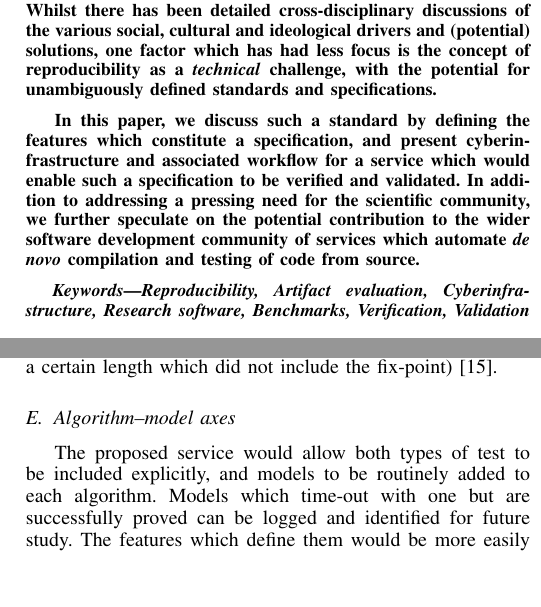
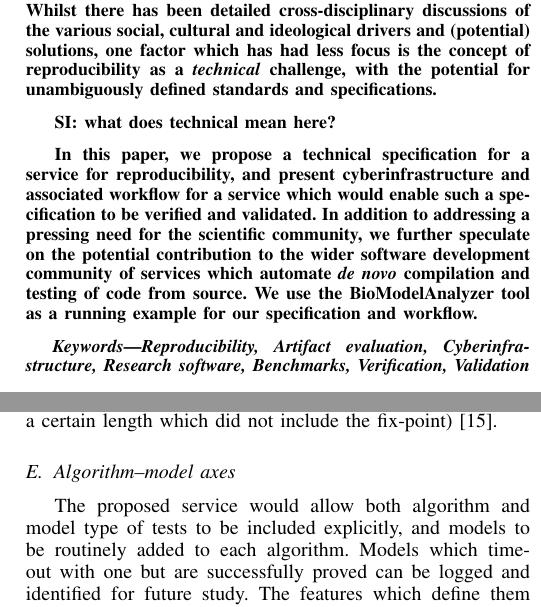
Before and after one commit to hallba/IEEEeScience2015, a LaTeX paper (ieee2015.tex): two parts of the columns of pages 1 and 3 of 5, joined at a grey line, cut so that both start at the same text, the shorter picture padded with empty space. Compiled offline with pdfLaTeX.

Commit message:
Rewrite bits to make more sense.

```diff
--- a/ieee2015.tex
+++ b/ieee2015.tex
@@ -62,14 +62,17 @@ which has had less focus is the concept of reproducibility as a
 \emph{technical} challenge, with the potential for unambiguously
 defined standards and specifications.
 
-In this paper, we discuss such a standard by defining the features
-which constitute a specification, and present cyberinfrastructure and
+SI: what does technical mean here?
+
+In this paper, we propose a technical specification for a service for
+reproducibility, and present cyberinfrastructure and
 associated workflow for a service which would enable such a
 specification to be verified and validated. In addition to addressing
 a pressing need for the scientific community, we further speculate on
 the potential contribution to the wider software development community
 of services which automate \emph{de novo} compilation and testing of
-code from source.
+code from source. We use the BioModelAnalyzer tool as a running example
+for our specification and workflow.
 \end{abstract}
 
 % For peer review papers, you can put extra information on the cover
@@ -305,7 +308,7 @@ fix-point)~\cite{claessen-et-al:2013}.
 
 \subsection{Algorithm--model axes}
 
-The proposed service would allow both types of test to be included
+The proposed service would allow both algorithm and model type of tests to be included
 explicitly, and models to be routinely added to each algorithm. Models
 which time-out with one but are successfully proved can be logged and
 identified for future study.  The features which define them would be
```
Also changed, not shown: ieee2015.tex (30 more changed lines).
